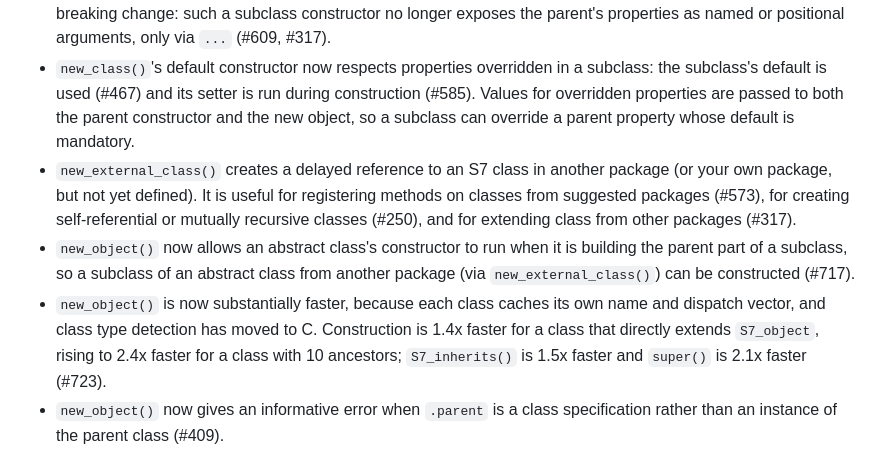
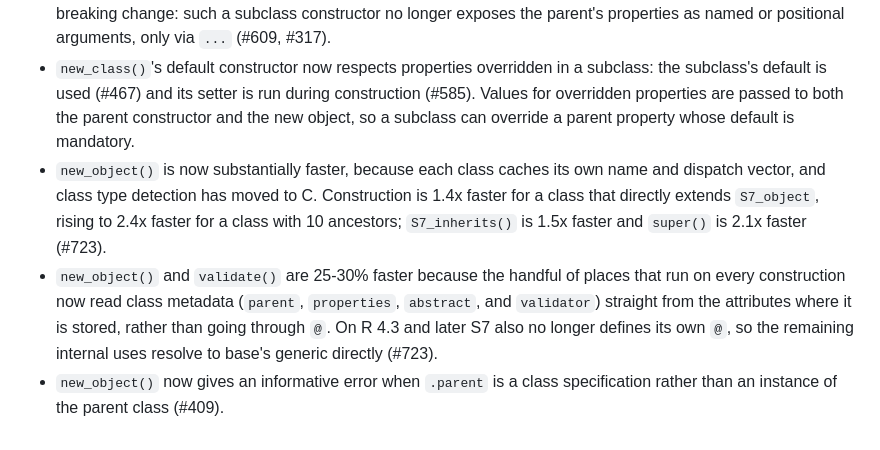
Before and after one commit to RConsortium/S7, a Markdown page: NEWS.md, the part around the change. Rendered like a GitHub page.

Commit message:
Fix news

```diff
--- a/NEWS.md
+++ b/NEWS.md
@@ -27,9 +27,8 @@
 * `new_class()` experimentally allows `class_environment` as a parent again, so you can build S7 objects that share R's reference semantics for environments. This support is provisional: because environments are mutated in place, some operations behave differently than for value-typed S7 objects, and the API may change. `S7_data()` and `S7_data<-()` error on environment-based objects, since they would otherwise destroy the object's S7 attributes in place (#590).
 * `new_class()` generates a working default constructor for a subclass of a class with a custom constructor: the subclass takes `...` and forwards it to the parent constructor (followed by a named argument for each property the subclass adds), so the parent's argument defaults are matched and evaluated by the parent itself. This is a breaking change: such a subclass constructor no longer exposes the parent's properties as named or positional arguments, only via `...` (#609, #317).
 * `new_class()`'s default constructor now respects properties overridden in a subclass: the subclass's default is used (#467) and its setter is run during construction (#585). Values for overridden properties are passed to both the parent constructor and the new object, so a subclass can override a parent property whose default is mandatory.
-* `new_external_class()` creates a delayed reference to an S7 class in another package (or your own package, but not yet defined). It is useful for registering methods on classes from suggested packages (#573), for creating self-referential or mutually recursive classes (#250), and for extending class from other packages (#317).
-* `new_object()` now allows an abstract class's constructor to run when it is building the parent part of a subclass, so a subclass of an abstract class from another package (via `new_external_class()`) can be constructed (#717).
 * `new_object()` is now substantially faster, because each class caches its own name and dispatch vector, and class type detection has moved to C. Construction is 1.4x faster for a class that directly extends `S7_object`, rising to 2.4x faster for a class with 10 ancestors; `S7_inherits()` is 1.5x faster and `super()` is 2.1x faster (#723).
+* `new_object()` and `validate()` are 25-30% faster because the handful of places that run on every construction now read class metadata (`parent`, `properties`, `abstract`, and `validator`) straight from the attributes where it is stored, rather than going through `@`. On R 4.3 and later S7 also no longer defines its own `@`, so the remaining internal uses resolve to base's generic directly (#723).
 * `new_object()` now gives an informative error when `.parent` is a class specification rather than an instance of the parent class (#409).
 * `new_object()` no longer materialises ALTREP parent values (e.g. `seq_len()`), so constructing an S7 object that wraps a large compact integer sequence is now O(1) in memory instead of O(n) (@kschaubroeck, #607).
 * `new_object()` no longer re-runs property validators for properties inherited unchanged from an already-validated parent class, so constructing an instance of a deeply nested class hierarchy validates each property exactly once (#539).
```
